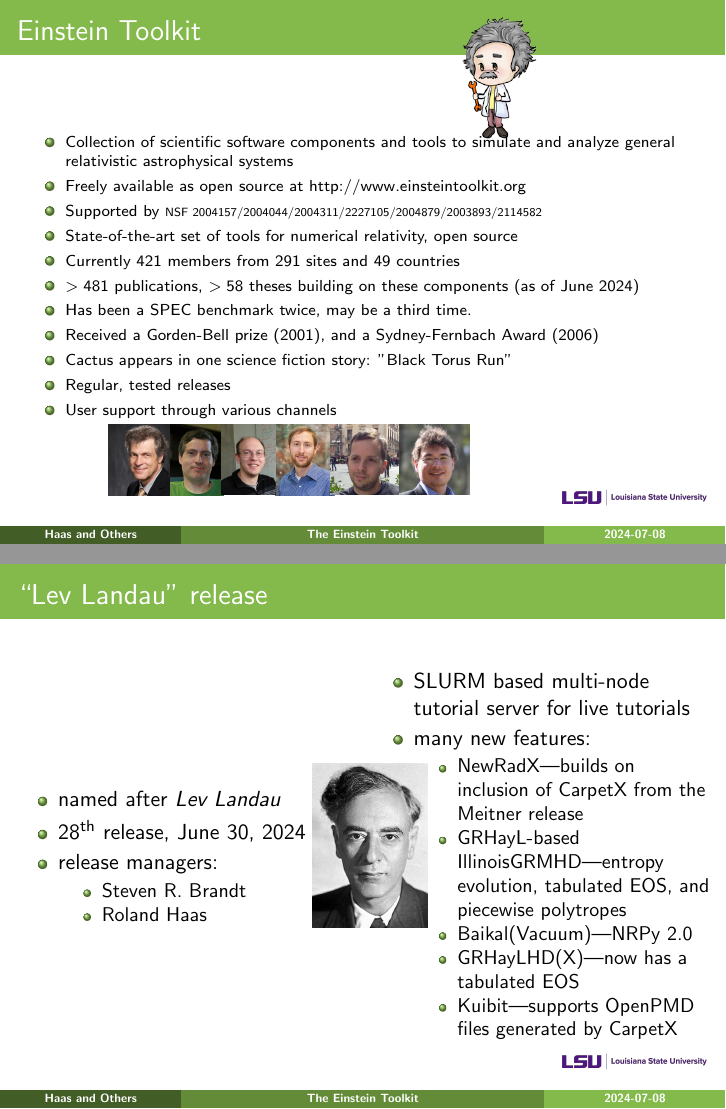
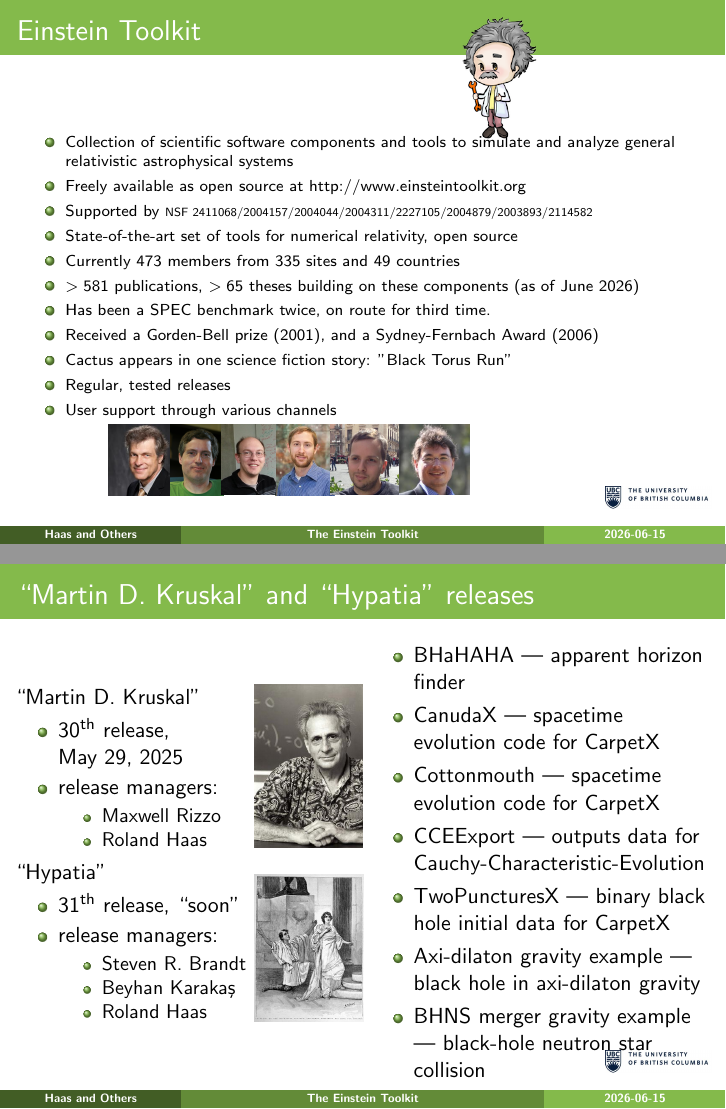
Before and after one commit to rhaas80/et-intro-slides, LaTeX slides (slides.tex): pages 2 and 4 of 86, joined at a grey line. Compiled offline with pdfLaTeX.

Commit message:
update for 2026-06-15 at UIUC

```diff
--- a/slides.tex
+++ b/slides.tex
@@ -26,7 +26,7 @@
 \graphicspath{{./pics/}}
 
 %\logo{\includegraphics[height=6ex]{NCSA_INF_FullColor_RGB}\hspace{1em}}
-\logo{\includegraphics[height=6ex]{cctlogo}\hspace{1em}}
+\logo{\includegraphics[height=6ex]{ubclogo}\hspace{1em}}
 %Center for Computation and Technology
 
 \newcommand{\head}[2]
@@ -72,10 +72,9 @@
 
 \title[The Einstein Toolkit]{Introduction to the Einstein Toolkit}
 \author[{Haas and Others}]{Roland Haas, Steven R. Brandt, Peter Diener, Frank Löffler, others}
-\institute{National Center for Supercomputing Applications,\\University of
-Illinois Urbana-Champaign}
+\institute{University of British Columbia}
 %\titlegraphic{\includegraphics[height=1.5cm]{einstein_flip}\\}
-\date[2024-07-08]{July 8, 2024}
+\date[2026-06-15]{June 15, 2026}
 
 \begin{document}
 
@@ -98,11 +97,11 @@ Illinois Urbana-Champaign}
  \begin{itemize}
    \item Collection of scientific software components and tools to simulate and analyze general relativistic astrophysical systems
   \item Freely available as open source at \href{http://www.einsteintoolkit.org}{http://www.einsteintoolkit.org}
-  \item Supported by {\tiny NSF  2004157/2004044/2004311/2227105/2004879/2003893/2114582}
+  \item Supported by {\tiny NSF 2411068/2004157/2004044/2004311/2227105/2004879/2003893/2114582}
   \item State-of-the-art set of tools for numerical relativity, open source
-  \item Currently 421 members from 291 sites and 49 countries
-  \item $>481$ publications, $>58$ theses building on these components (as of June 2024)
-  \item Has been a SPEC benchmark twice, may be a third time.
+  \item Currently 473 members from 335 sites and 49 countries
+  \item $>581$ publications, $>65$ theses building on these components (as of June 2026)
+  \item Has been a SPEC benchmark twice, on route for third time.
   \item Received a Gorden-Bell prize (2001), and a Sydney-Fernbach Award (2006)
   \item Cactus appears in one science fiction story: "Black Torus Run"
   % publications 2019: 26
@@ -175,37 +189,46 @@ Science
 \end{itemize}
 }
 
-\frame{\frametitle{``Lev Landau'' release}
-%\abspic{Karl_Schwarzschild.portrait.jpg}{0.2}{0.4}{0.30}
-\abspic{LevLandau.portrait.jpg}{0.2}{0.4}{0.30}
+\frame{\frametitle{``Martin D. Kruskal'' and ``Hypatia'' releases}
+\abspic{MartinDavidKruskal.portrait.jpg}{0.10}{0.32}{0.30}
+\abspic{Hypatia.scene.jpg}{0.45}{0.32}{0.27}
+% H. M. Paget - http://www.old-print.com/cgi-bin/item/8001898319/search/3-Antique-Print-of-1893-Hypatia-Haymarket-Theatre-Philamon-Scene-Paget#
 \begin{columns}
-\begin{column}{0.5\textwidth}
+\begin{column}{0.50\textwidth}
+``Martin D. Kruskal''
 \begin{itemize}
-%\item named after \emph{Karl Schwarzschild}
-\item named after \emph{Lev Landau}
-\item 28\textsuperscript{th} release, June 30, 2024
+%\item named after \emph{Martin Kruskal}
+\item 30\textsuperscript{th} release,\\May 29, 2025
+\item release managers:
+\begin{itemize}
+\item Maxwell Rizzo
+\item Roland Haas
+\end{itemize}
+\end{itemize}
+``Hypatia''
+\begin{itemize}
+%\item named after \emph{Hypatia}
+\item 31\textsuperscript{th} release, ``soon''
 \item release managers:
 \begin{itemize}
 \item Steven R. Brandt
+\item Beyhan Karaka{\c s}
 \item Roland Haas
 \end{itemize}
-%\item first release where the\\release manager is not an Einstein Toolkit maintainer
 \end{itemize}
 \end{column}
-\begin{column}{0.5\textwidth}
-\begin{itemize}
-\item SLURM based multi-node tutorial server for live tutorials
-\item many new features:
+\begin{column}{0.50\textwidth}
 \begin{itemize}
 %\item FUKA reader for NR initial data
 %\item TwoPunctures\_BBHSF for binary black hole with scalar fields initial data
 %\item updates and improvements to Baikal, particle\_tracerET, kuibit
-\item NewRadX---builds on inclusion of CarpetX from the Meitner release
-\item GRHayL-based IllinoisGRMHD---entropy evolution, tabulated EOS, and piecewise polytropes
-\item Baikal(Vacuum)---NRPy 2.0
-\item GRHayLHD(X)---now has a tabulated EOS
-\item Kuibit---supports OpenPMD files generated by CarpetX
-\end{itemize}
+\item BHaHAHA --- apparent horizon finder
+\item CanudaX --- spacetime evolution code for CarpetX
+\item Cottonmouth --- spacetime evolution code for CarpetX
+\item CCEExport --- outputs data for Cauchy-Characteristic-Evolution
+\item TwoPuncturesX --- binary black hole initial data for CarpetX
+\item Axi-dilaton gravity example --- black hole in axi-dilaton gravity
+\item BHNS merger gravity example --- black-hole neutron star collision
 \end{itemize}
 \end{column}
 \end{columns}
```
Also changed, not shown: pics/Hypatia.scene.jpg (added), pics/MartinDavidKruskal.portrait.jpg (added), pics/ubclogo.jpg (added), slides.tex (15 more changed lines).
